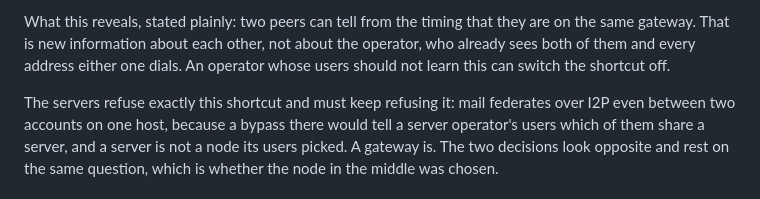
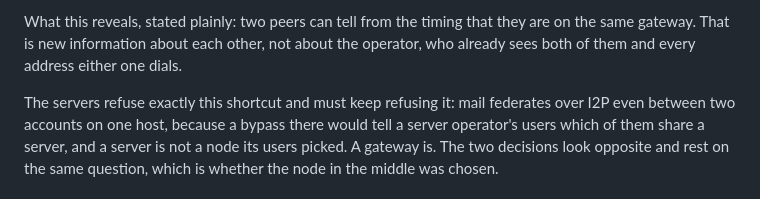
Before and after one commit to bazarish/bazarish-server, a Markdown page: gateway/PROTOCOL.md, the part around the change. Drawn GitHub-style.

Commit message:
Gateway docs: no switch for meeting on the gateway

```diff
--- a/gateway/PROTOCOL.md
+++ b/gateway/PROTOCOL.md
@@ -691,8 +691,7 @@ The rules are narrow:
 
 What this reveals, stated plainly: two peers can tell from the timing that they
 are on the same gateway. That is new information about each other, not about the
-operator, who already sees both of them and every address either one dials. An
-operator whose users should not learn this can switch the shortcut off.
+operator, who already sees both of them and every address either one dials.
 
 The servers refuse exactly this shortcut and must keep refusing it: mail
 federates over I2P even between two accounts on one host, because a bypass there
```
